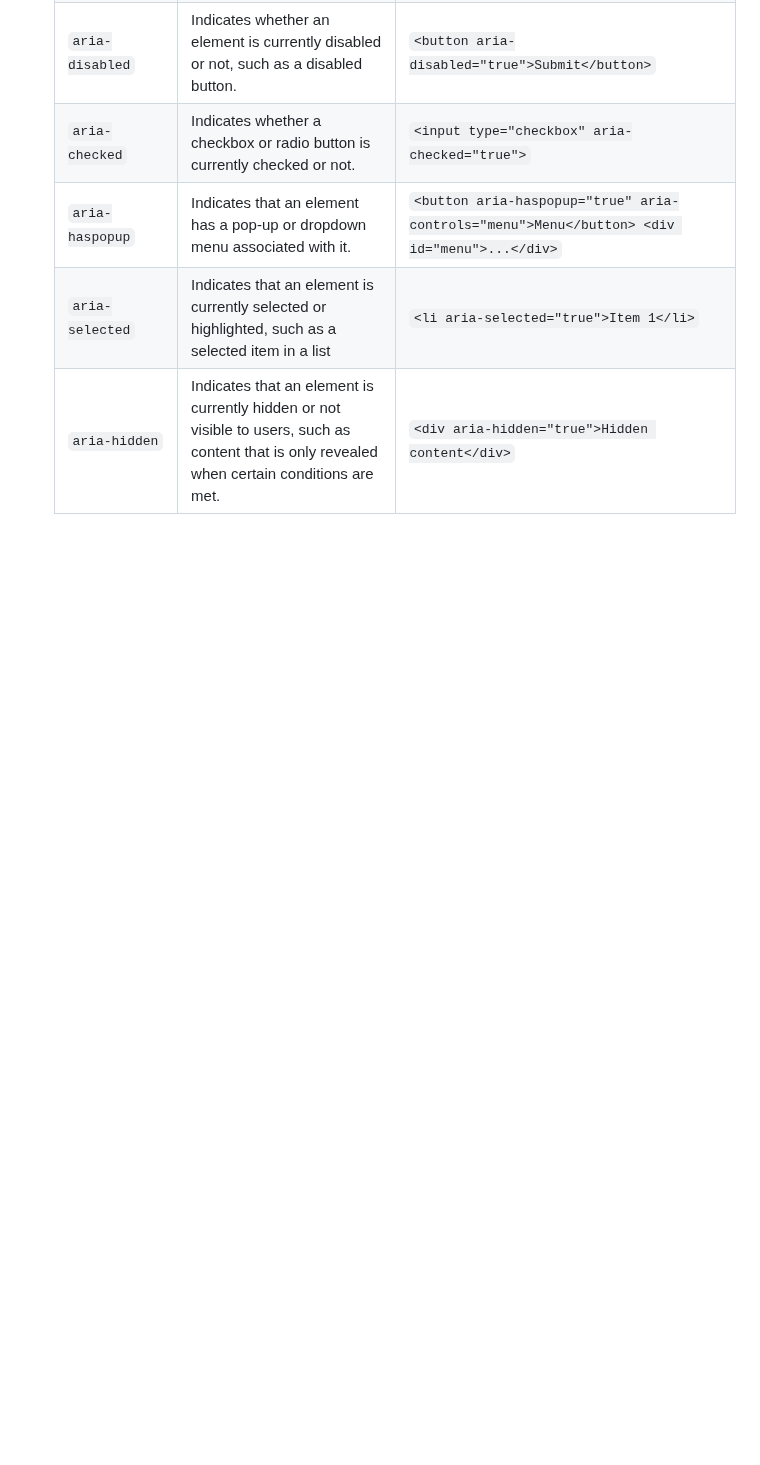
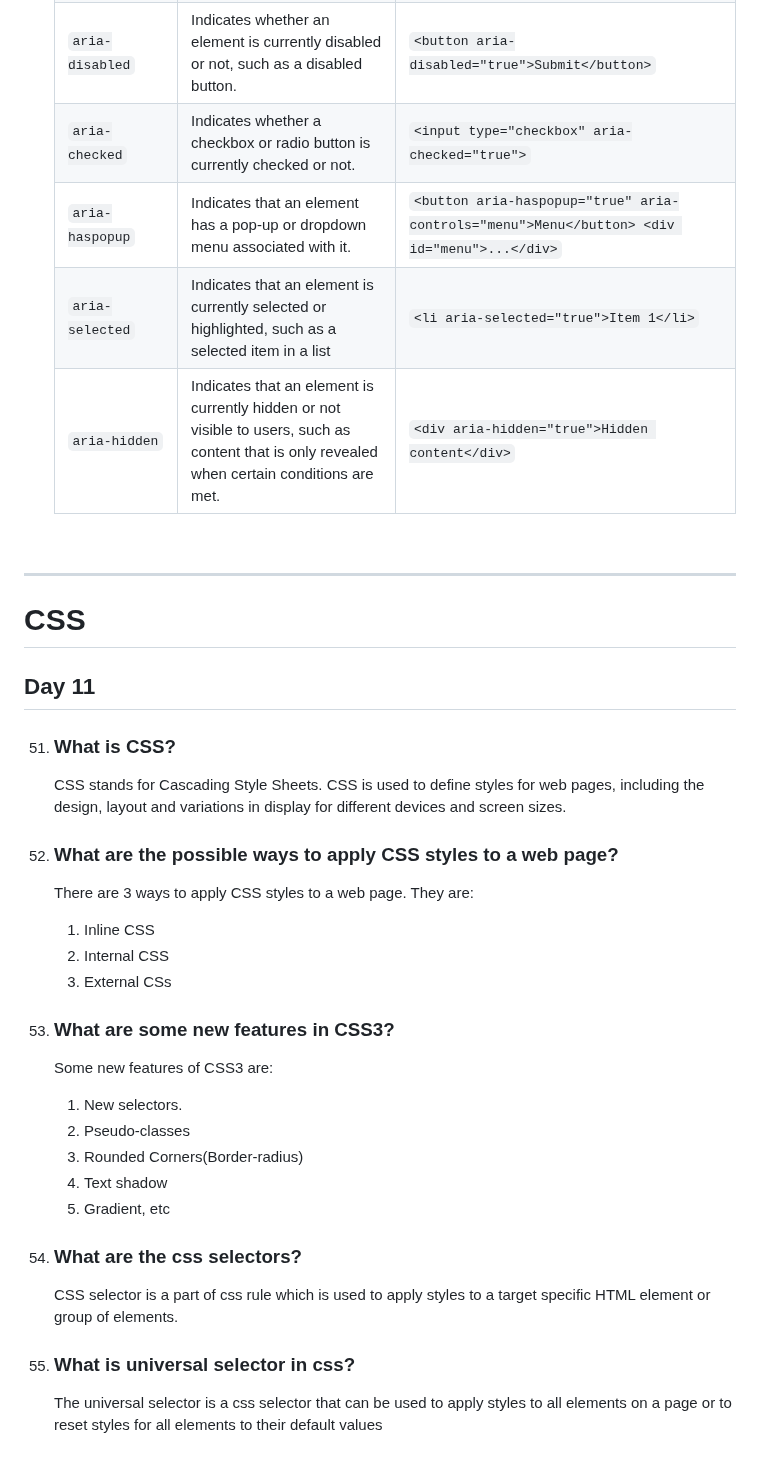
Before and after one commit to Saran-pariyar/100_Days_Of_Frontend_Interview_Questions, a Markdown page: README.md, the part around the change. Drawn GitHub-style; blank space fills up the shorter version.

Commit message:
Day 11 CSS

```diff
--- a/README.md
+++ b/README.md
@@ -255,3 +255,35 @@ Number of questions will be divided like this:
       | `aria-haspopup` | Indicates that an element has a pop-up or dropdown menu associated with it. | `<button aria-haspopup="true" aria-controls="menu">Menu</button> <div id="menu">...</div>` |
       | `aria-selected` | Indicates that an element is currently selected or highlighted, such as a selected item in a list | `<li aria-selected="true">Item 1</li>` |
       | `aria-hidden` | Indicates that an element is currently hidden or not visible to users, such as content that is only revealed when certain conditions are met.	 | `<div aria-hidden="true">Hidden content</div>` |
+
+
+<br />
+
+---
+
+# CSS
+
+## Day 11
+
+51. ### What is CSS?
+      CSS stands for Cascading Style Sheets. CSS is used to define styles for web pages, including the design, layout and variations in display for different devices and screen sizes.
+
+52. ### What are the possible ways to apply CSS styles to a web page?
+      There are 3 ways to apply CSS styles to a web page. They are:
+      1. Inline CSS
+      2. Internal CSS
+      3. External CSs
+
+53. ### What are some new features in CSS3?
+      Some new features of CSS3 are:
+      1. New selectors.
+      2. Pseudo-classes
+      3. Rounded Corners(Border-radius)
+      4. Text shadow
+      5. Gradient, etc
+
+54. ### What are the css selectors?
+      CSS selector is a part of css rule which is used to apply styles to a target specific HTML element or group of elements.
+
+55. ### What is universal selector in css?
+      The universal selector is a css selector that can be used to apply styles to all elements on a page or to reset styles for all elements to their default values
```
